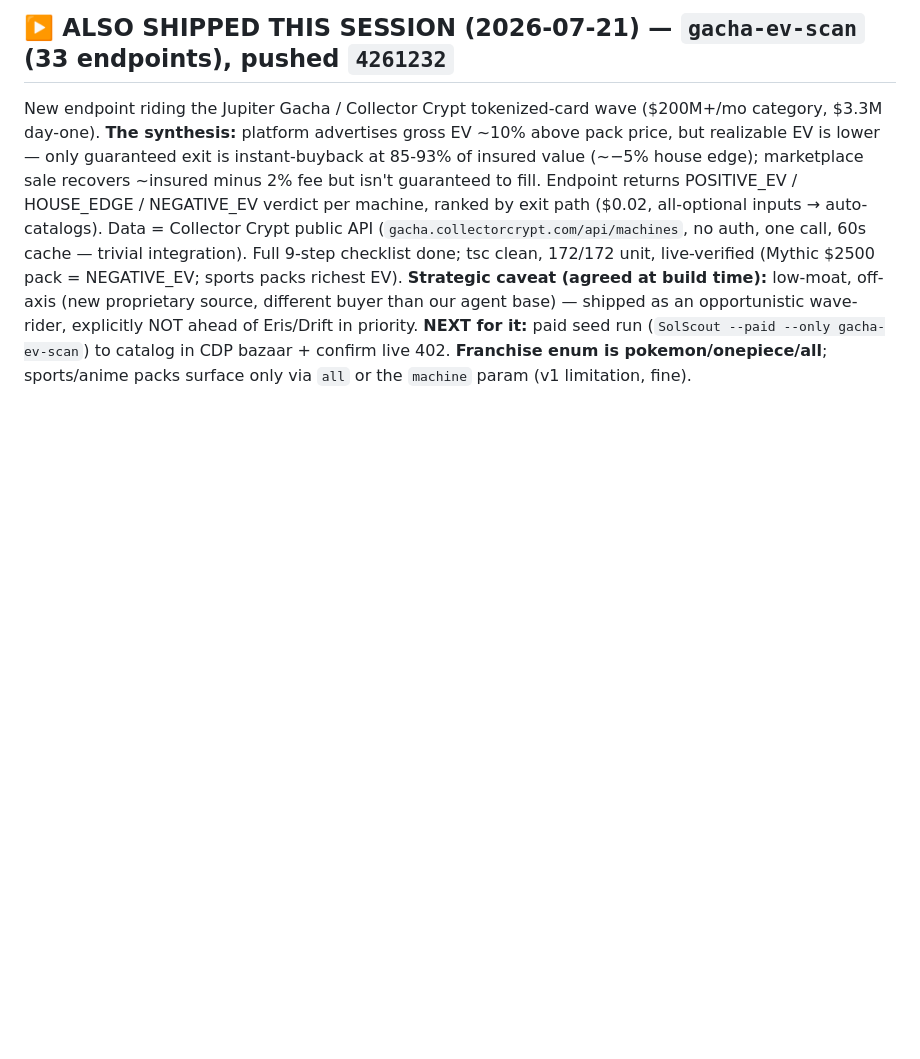
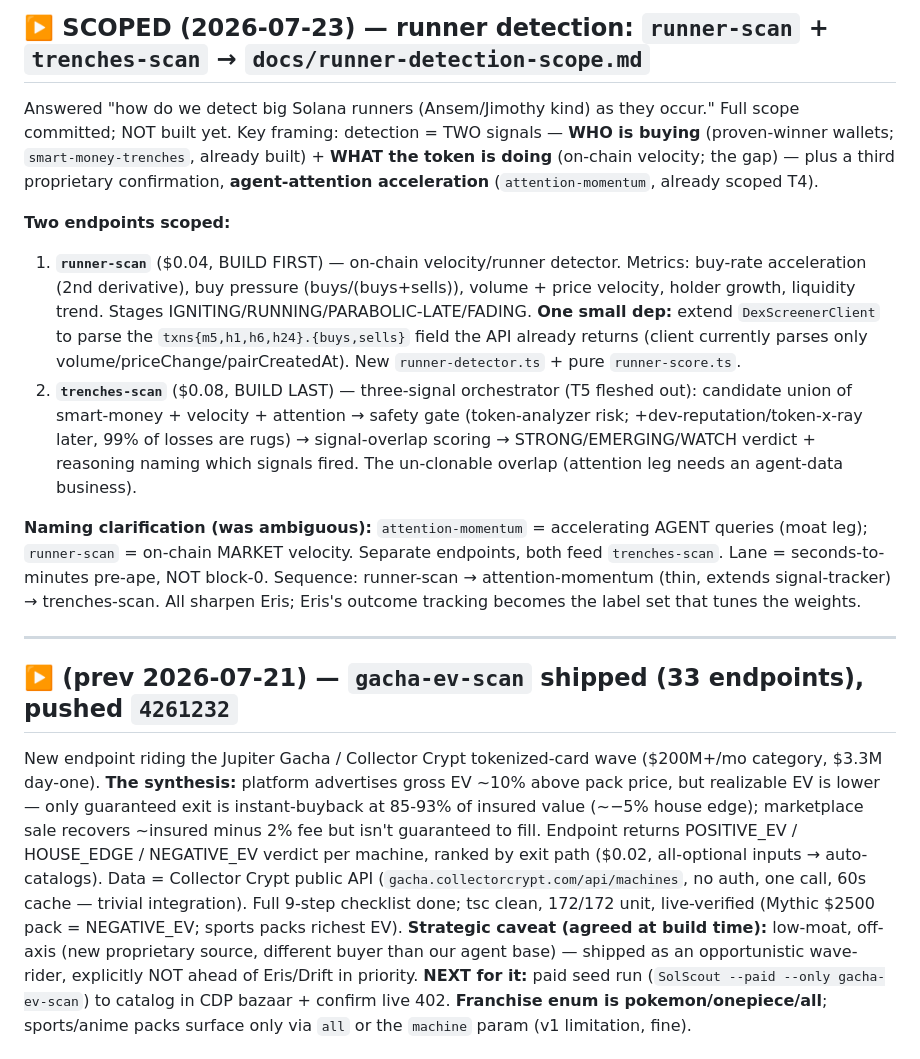
Before and after one commit to 0xSardius/solenrich, a Markdown page: docs/CHECKPOINT.md, the part around one of its changes. Drawn GitHub-style; blank space fills up the shorter version.

```diff
--- a/docs/CHECKPOINT.md
+++ b/docs/CHECKPOINT.md
@@ -5,5 +5,30 @@
 
-## ▶️ ALSO SHIPPED THIS SESSION (2026-07-21) — `gacha-ev-scan` (33 endpoints), pushed `4261232`
+## ▶️ SCOPED (2026-07-23) — runner detection: `runner-scan` + `trenches-scan` → `docs/runner-detection-scope.md`
+
+Answered "how do we detect big Solana runners (Ansem/Jimothy kind) as they occur." Full scope committed;
+NOT built yet. Key framing: detection = TWO signals — **WHO is buying** (proven-winner wallets;
+`smart-money-trenches`, already built) + **WHAT the token is doing** (on-chain velocity; the gap) — plus a
+third proprietary confirmation, **agent-attention acceleration** (`attention-momentum`, already scoped T4).
+
+**Two endpoints scoped:**
+1. **`runner-scan`** ($0.04, BUILD FIRST) — on-chain velocity/runner detector. Metrics: buy-rate
+   acceleration (2nd derivative), buy pressure (buys/(buys+sells)), volume + price velocity, holder growth,
+   liquidity trend. Stages IGNITING/RUNNING/PARABOLIC-LATE/FADING. **One small dep:** extend
+   `DexScreenerClient` to parse the `txns{m5,h1,h6,h24}.{buys,sells}` field the API already returns (client
+   currently parses only volume/priceChange/pairCreatedAt). New `runner-detector.ts` + pure `runner-score.ts`.
+2. **`trenches-scan`** ($0.08, BUILD LAST) — three-signal orchestrator (T5 fleshed out): candidate union of
+   smart-money + velocity + attention → safety gate (token-analyzer risk; +dev-reputation/token-x-ray later,
+   99% of losses are rugs) → signal-overlap scoring → STRONG/EMERGING/WATCH verdict + reasoning naming which
+   signals fired. The un-clonable overlap (attention leg needs an agent-data business).
+
+**Naming clarification (was ambiguous):** `attention-momentum` = accelerating AGENT queries (moat leg);
+`runner-scan` = on-chain MARKET velocity. Separate endpoints, both feed `trenches-scan`. Lane = seconds-to-
+minutes pre-ape, NOT block-0. Sequence: runner-scan → attention-momentum (thin, extends signal-tracker) →
+trenches-scan. All sharpen Eris; Eris's outcome tracking becomes the label set that tunes the weights.
+
+---
+
+## ▶️ (prev 2026-07-21) — `gacha-ev-scan` shipped (33 endpoints), pushed `4261232`
 
 New endpoint riding the Jupiter Gacha / Collector Crypt tokenized-card wave ($200M+/mo category,
 $3.3M day-one). **The synthesis:** platform advertises gross EV ~10% above pack price, but realizable
```
Also changed, not shown: other parts of docs/CHECKPOINT.md (+1 -1 lines), docs/runner-detection-scope.md (added, +141 -0 lines).
